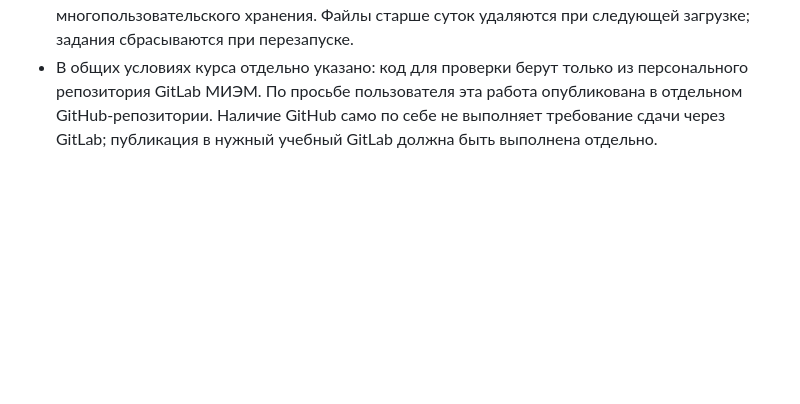
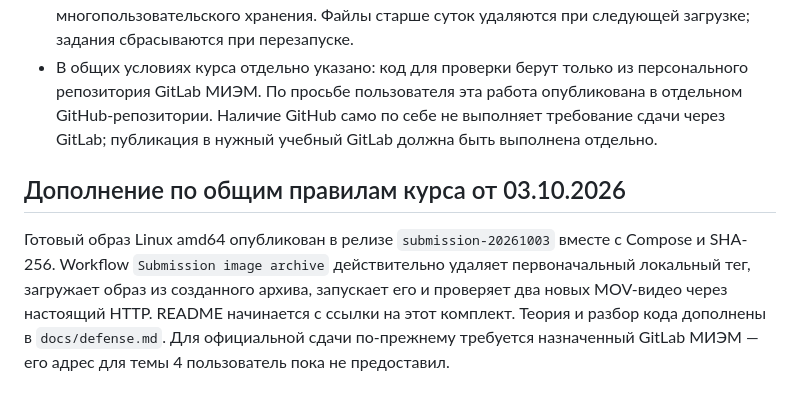
Before and after one commit to azazelioo/computer-graphics-chroma-key, a Markdown page: docs/requirements-audit.md, the part around the change. Drawn GitHub-style; blank space fills up the shorter version.

```diff
--- a/docs/requirements-audit.md
+++ b/docs/requirements-audit.md
@@ -38,3 +38,7 @@ Docker smoke проверяет фактические цвета пикселе
 - Проверены локальный ARM64 Docker и GitHub CI; это не обещание одинаковой скорости на всех компьютерах. Длительные 4K-видео не использовались для нагрузочного теста.
 - Приложение предназначено для локального запуска. Нет авторизации и многопользовательского хранения. Файлы старше суток удаляются при следующей загрузке; задания сбрасываются при перезапуске.
 - В общих условиях курса отдельно указано: код для проверки берут только из персонального репозитория GitLab МИЭМ. По просьбе пользователя эта работа опубликована в отдельном GitHub-репозитории. Наличие GitHub само по себе не выполняет требование сдачи через GitLab; публикация в нужный учебный GitLab должна быть выполнена отдельно.
+
+## Дополнение по общим правилам курса от 03.10.2026
+
+Готовый образ Linux amd64 опубликован в релизе `submission-20261003` вместе с Compose и SHA-256. Workflow `Submission image archive` действительно удаляет первоначальный локальный тег, загружает образ из созданного архива, запускает его и проверяет два новых MOV-видео через настоящий HTTP. README начинается с ссылки на этот комплект. Теория и разбор кода дополнены в `docs/defense.md`. Для официальной сдачи по-прежнему требуется назначенный GitLab МИЭМ — его адрес для темы 4 пользователь пока не предоставил.
```
Also changed, not shown: README.md (+2 -0 lines).
